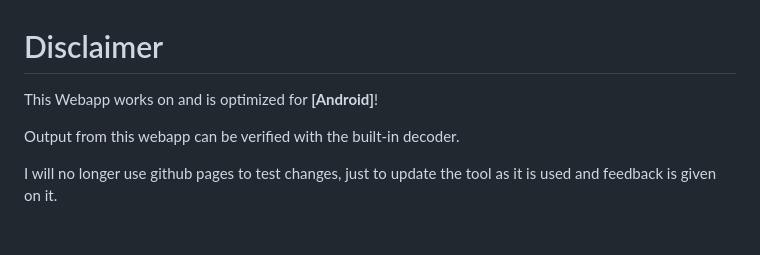
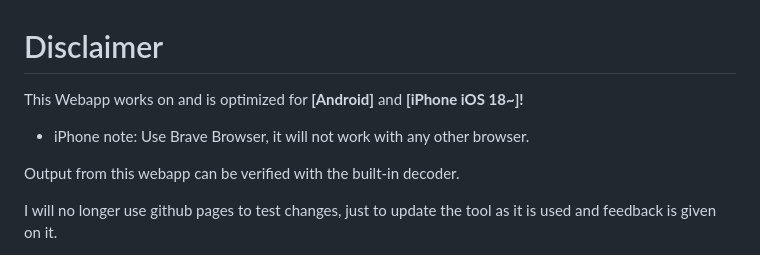
Before and after one commit to Thehoundsoflove/SoundHoundWeb, a Markdown page: README.md, the part around the change. Drawn GitHub-style; blank space fills up the shorter version.

Commit message:
iOS note

```diff
--- a/README.md
+++ b/README.md
@@ -1,5 +1,6 @@
 # Disclaimer
-This Webapp works on and is optimized for **[Android]**!
+This Webapp works on and is optimized for **[Android]** and **[iPhone iOS 18~]!**
+ - iPhone note: Use Brave Browser, it will not work with any other browser.
 
 Output from this webapp can be verified with the built-in decoder.
 
```
